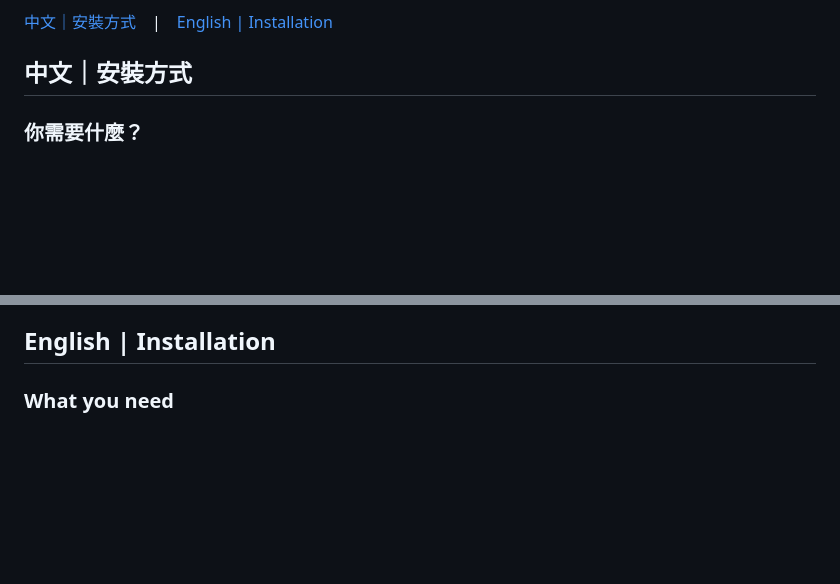
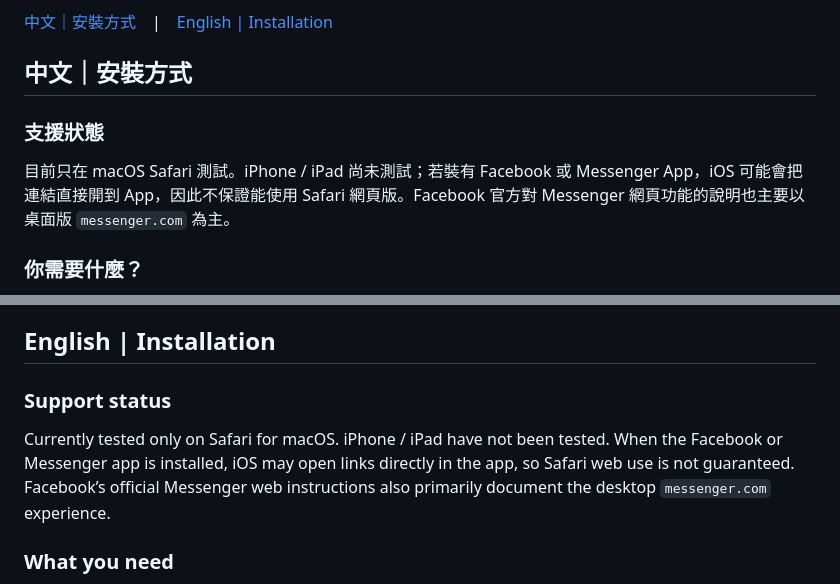
Before and after one commit to maderaotech/safari-messenger-ime-fix, a Markdown page: README.md, 2 parts joined by grey strips. Drawn GitHub-style; blank space fills up the shorter version.

Commit message:
docs: clarify mobile browser support

```diff
--- a/README.md
+++ b/README.md
@@ -5,6 +5,10 @@
 [中文｜安裝方式](#中文安裝方式)　|　[English | Installation](#english--installation)
 
 ## 中文｜安裝方式
+
+### 支援狀態
+
+目前只在 macOS Safari 測試。iPhone / iPad 尚未測試；若裝有 Facebook 或 Messenger App，iOS 可能會把連結直接開到 App，因此不保證能使用 Safari 網頁版。Facebook 官方對 Messenger 網頁功能的說明也主要以桌面版 `messenger.com` 為主。
 
 ### 你需要什麼？
 
@@ -45,6 +49,10 @@
 - **仍然誤送出：** 先重新整理 Messenger；若 Facebook 改變輸入框行為，請到 [Issues](https://github.com/maderaotech/safari-messenger-ime-fix/issues) 回報 Safari 版本、裝置和頁面網址。
 
 ## English | Installation
+
+### Support status
+
+Currently tested only on Safari for macOS. iPhone / iPad have not been tested. When the Facebook or Messenger app is installed, iOS may open links directly in the app, so Safari web use is not guaranteed. Facebook’s official Messenger web instructions also primarily document the desktop `messenger.com` experience.
 
 ### What you need
 
```
